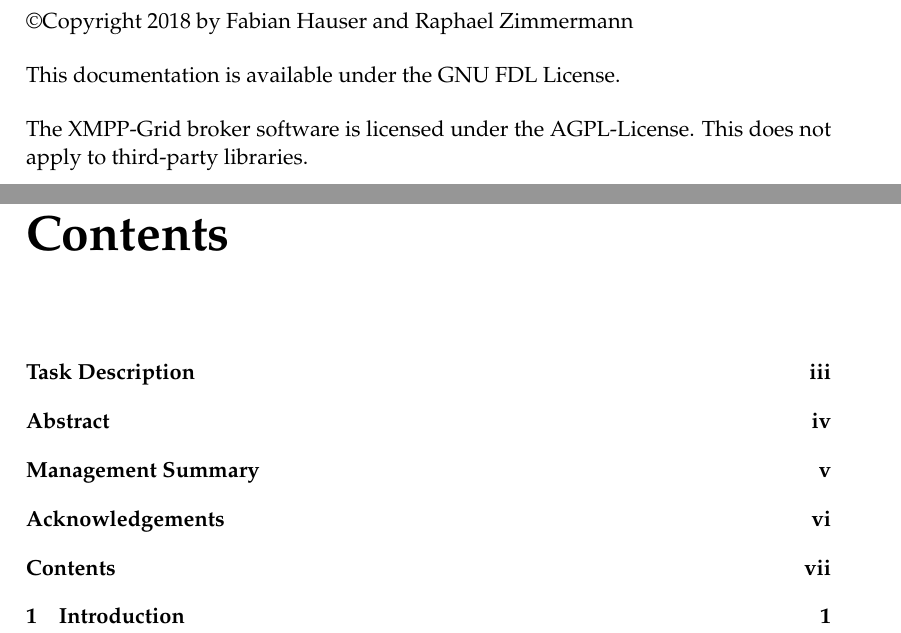
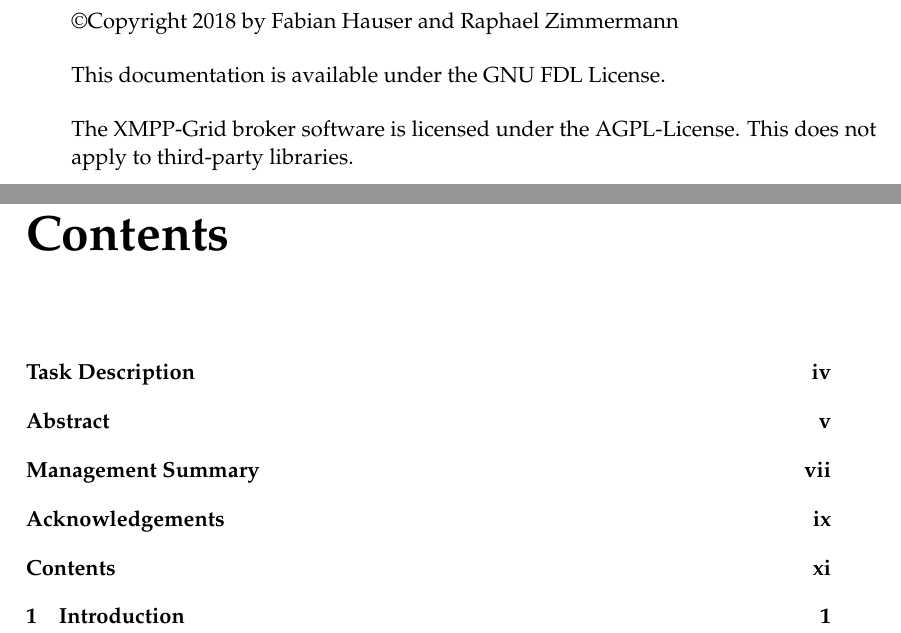
Before and after one commit to xmpp-grid-broker/documents, a LaTeX thesis (documents/final-submission-document/final-submission-document.tex, which reads documents/final-submission-document/latex_template.tex): two parts of pages 2 and 8 of 68 before the commit and two parts of pages 2 and 11 of 80 after it, joined at a grey line, cut so that both start at the same text. Compiled offline with pdfLaTeX.

Commit message:
Switch to twosided printing layout

```diff
--- a/documents/final-submission-document/latex_template.tex
+++ b/documents/final-submission-document/latex_template.tex
@@ -5,7 +5,7 @@
 
 \documentclass[
 11pt, % The default document font size, options: 10pt, 11pt, 12pt
-oneside, %TODO: % Two side (alternating margins) for binding by default, uncomment to switch to one side
+%oneside, %TODO: % Two side (alternating margins) for binding by default, uncomment to switch to one side
 english, % ngerman for German
 singlespacing, % Single line spacing, alternatives: onehalfspacing or doublespacing
 %draft, % Uncomment to enable draft mode (no pictures, no links, overfull hboxes indicated)
```
